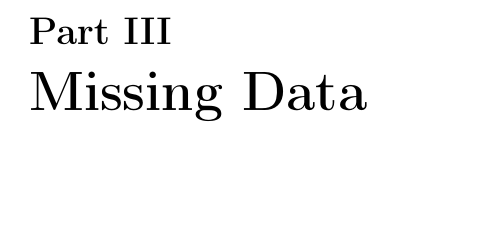
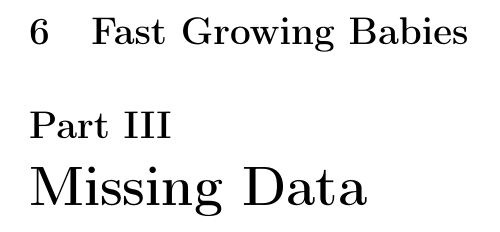
Before and after one commit to notblank/AA-leche-humana, a LaTeX paper (plots/report/Faa.tex): part of page 32 of 33, cut at the place of the change, the shorter picture padded with empty space. Compiled offline with pdfLaTeX.

Commit message:
start and speed analysis

```diff
--- a/plots/report/Faa.tex
+++ b/plots/report/Faa.tex
@@ -424,6 +424,9 @@ meaning, that if this relationship is true, we should have that $\alpha_2 - \alp
 
 \clearpage
 
+\section{Fast Growing Babies}
+
+
 \part{Missing Data}
 
 
```
Also changed, not shown: plots/report/Faa.pdf, plots/speed and start/hc_dist.png (added), plots/speed and start/hc_time.png (added), plots/speed and start/weight_dist.png (added), plots/speed and start/weight_time.png (added), 8 other files.
